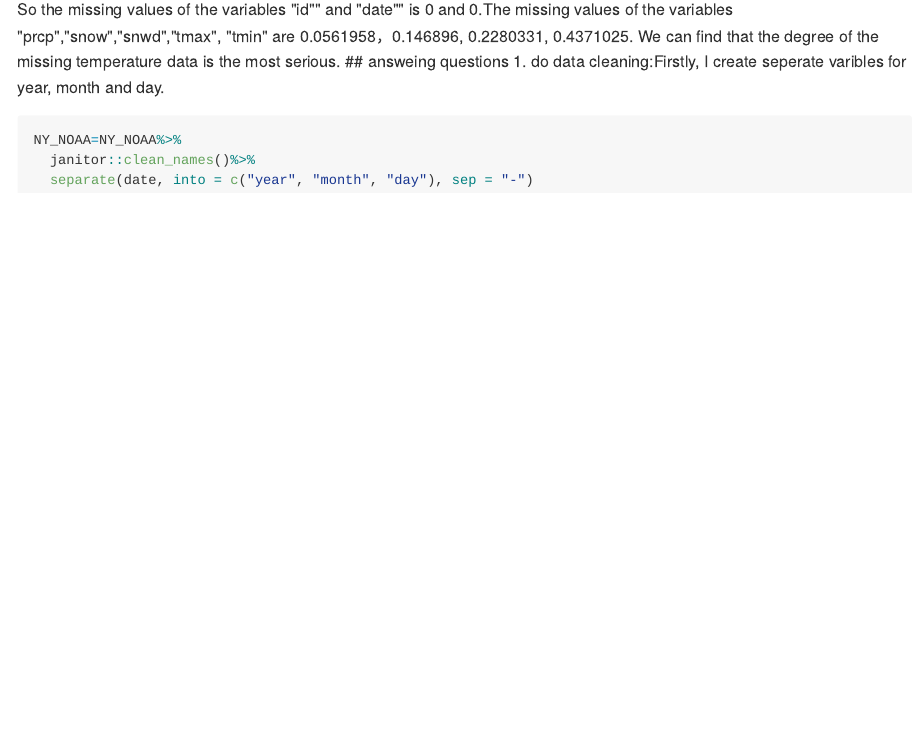
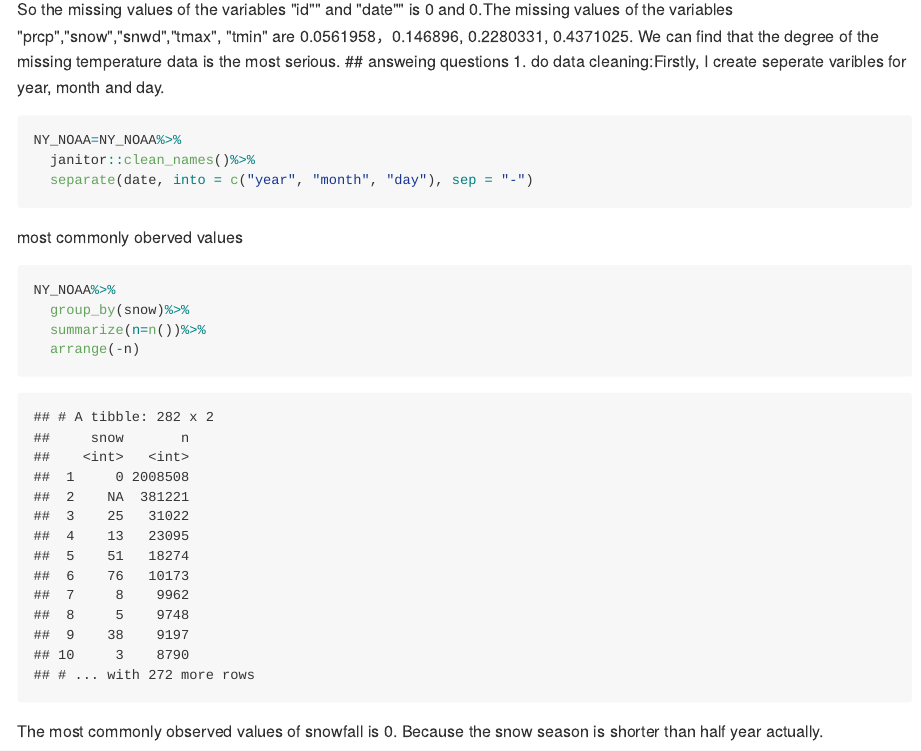
Before and after one commit to Demixu/p8105_hw3_jx2371, an R Markdown document (p8105_hw3_jx2371.Rmd): the page in a window 1100 px wide, from 7360 px down. The pictures show the output file p8105_hw3_jx2371.md that the author committed with the source, drawn offline in the style of GitHub; long lines of code are wrapped.

Commit message:
caculate the most observation of snow fall

````diff
--- a/p8105_hw3_jx2371.Rmd
+++ b/p8105_hw3_jx2371.Rmd
@@ -200,3 +200,12 @@ NY_NOAA=NY_NOAA%>%
   janitor::clean_names()%>%
   separate(date, into = c("year", "month", "day"), sep = "-")
 ```
+
+most commonly oberved values
+```{r}
+NY_NOAA%>%
+  group_by(snow)%>%
+  summarize(n=n())%>%
+  arrange(-n)
+```
+The most commonly observed values of snowfall is 0. Because the snow season is shorter than half year actually.
````
Also changed, not shown: p8105_hw3_jx2371.md.
